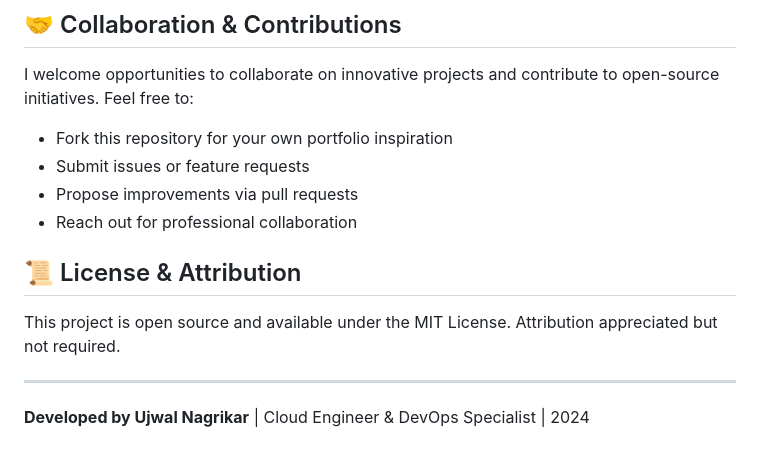
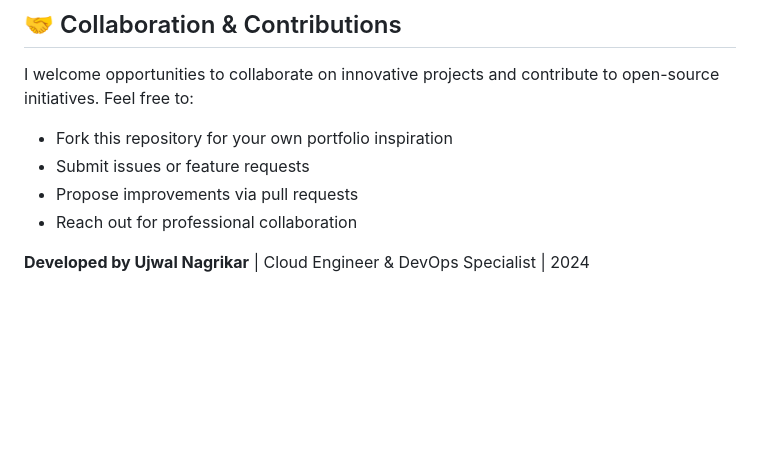
Before and after one commit to UjwalNagrikar/My-Portfolio, a Markdown page: README.md, the part around the change. GitHub-like rendering; blank space fills up the shorter version.

```diff
--- a/README.md
+++ b/README.md
@@ -151,10 +151,5 @@ I welcome opportunities to collaborate on innovative projects and contribute to
 - Propose improvements via pull requests
 - Reach out for professional collaboration
 
-## 📜 License & Attribution
-
-This project is open source and available under the MIT License. Attribution appreciated but not required.
-
----
 
 **Developed by Ujwal Nagrikar** | Cloud Engineer & DevOps Specialist | 2024
```
